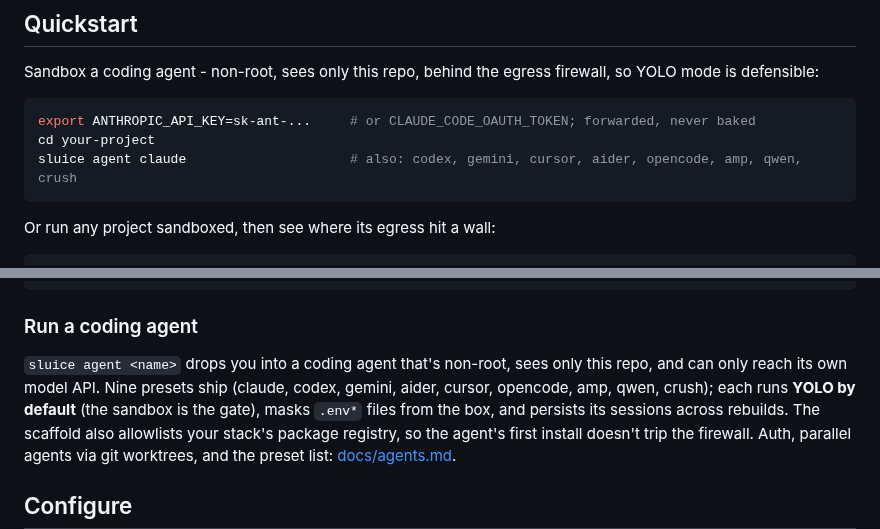
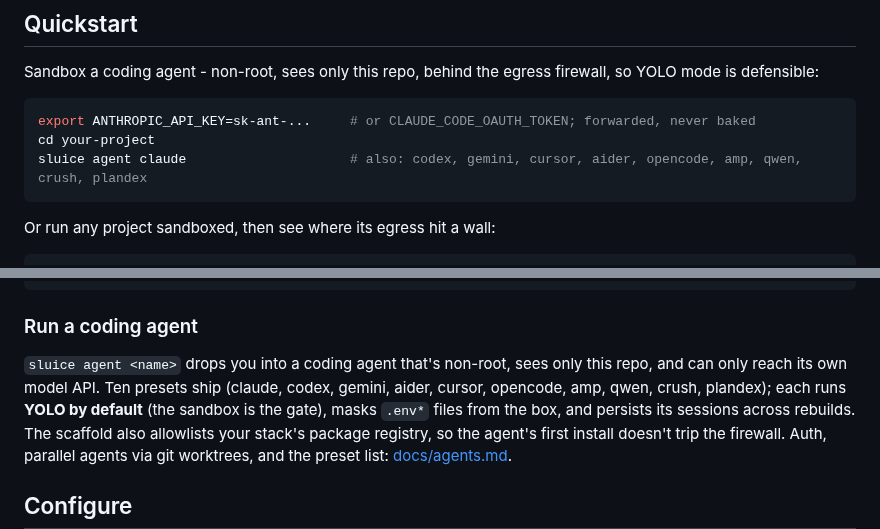
Before and after one commit to Pyronewbic/Sluice, a Markdown page: README.md, 2 parts joined by grey strips. GitHub-like rendering.

Commit message:
docs(agents): list the plandex preset
Add the plandex row to the agents.md preset table and the two README preset enumerations (nine -> ten). The preset itself ships in the feat(agents) commit; the GIF alt-text still shows the pre-plandex nine (the demo asset is unchanged).

````diff
--- a/README.md
+++ b/README.md
@@ -50,7 +50,7 @@ mode is defensible:
 ```bash
 export ANTHROPIC_API_KEY=sk-ant-...     # or CLAUDE_CODE_OAUTH_TOKEN; forwarded, never baked
 cd your-project
-sluice agent claude                     # also: codex, gemini, cursor, aider, opencode, amp, qwen, crush
+sluice agent claude                     # also: codex, gemini, cursor, aider, opencode, amp, qwen, crush, plandex
 ```
 
 Or run any project sandboxed, then see where its egress hit a wall:
@@ -148,8 +148,8 @@ sluice ls
 ### Run a coding agent
 
 `sluice agent <name>` drops you into a coding agent that's non-root, sees only this repo,
-and can only reach its own model API. Nine presets ship (claude, codex, gemini, aider,
-cursor, opencode, amp, qwen, crush); each runs **YOLO by default** (the sandbox is the
+and can only reach its own model API. Ten presets ship (claude, codex, gemini, aider,
+cursor, opencode, amp, qwen, crush, plandex); each runs **YOLO by default** (the sandbox is the
 gate), masks `.env*` files from the box, and persists its sessions across rebuilds. The
 scaffold also allowlists your stack's package registry, so the agent's first install
 doesn't trip the firewall. Auth, parallel agents via git worktrees, and the preset list:
````
Also changed, not shown: docs/agents.md (+1 -0 lines).
